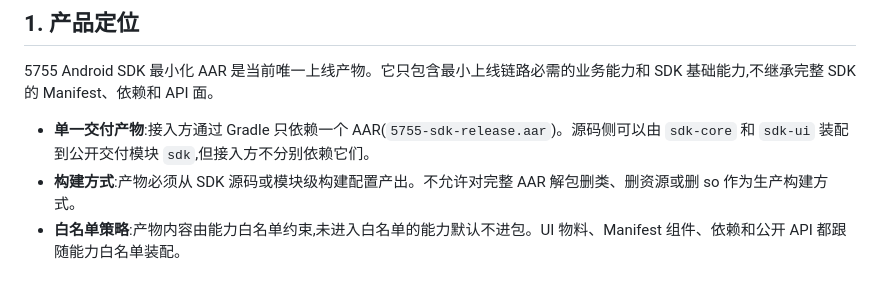
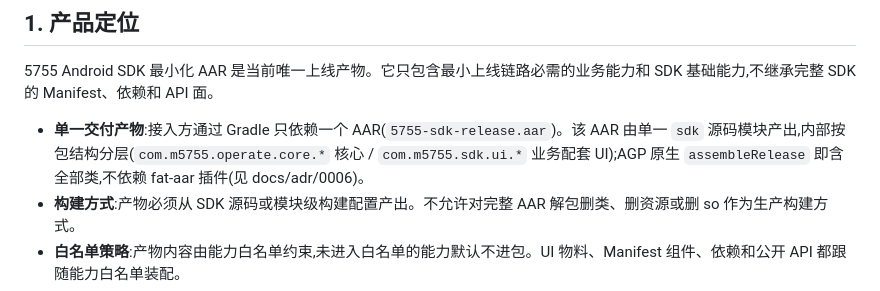
Before and after one commit to overlords/5755-plus, a Markdown page: docs/01-product-scope.md, the part around the change. Drawn GitHub-style.

```diff
--- a/docs/01-product-scope.md
+++ b/docs/01-product-scope.md
@@ -6,7 +6,7 @@
 
 5755 Android SDK 最小化 AAR 是当前唯一上线产物。它只包含最小上线链路必需的业务能力和 SDK 基础能力,不继承完整 SDK 的 Manifest、依赖和 API 面。
 
-- **单一交付产物**:接入方通过 Gradle 只依赖一个 AAR(`5755-sdk-release.aar`)。源码侧可以由 `sdk-core` 和 `sdk-ui` 装配到公开交付模块 `sdk`,但接入方不分别依赖它们。
+- **单一交付产物**:接入方通过 Gradle 只依赖一个 AAR(`5755-sdk-release.aar`)。该 AAR 由单一 `sdk` 源码模块产出,内部按包结构分层(`com.m5755.operate.core.*` 核心 / `com.m5755.sdk.ui.*` 业务配套 UI);AGP 原生 `assembleRelease` 即含全部类,不依赖 fat-aar 插件(见 docs/adr/0006)。
 - **构建方式**:产物必须从 SDK 源码或模块级构建配置产出。不允许对完整 AAR 解包删类、删资源或删 so 作为生产构建方式。
 - **白名单策略**:产物内容由能力白名单约束,未进入白名单的能力默认不进包。UI 物料、Manifest 组件、依赖和公开 API 都跟随能力白名单装配。
 - **`account` 语义**:SDK 对外返回的 `account` 定义为**当前游戏小号 ID**。它与当前游戏关联,可用于登录态校验、角色上报和支付归属;接入开发者应将它映射为游戏内唯一用户。一个 5755 账户可以包含多个游戏小号;SDK 不把 5755 主账户 ID 暴露给游戏。5755 账户昵称只用于 SDK UI 展示,不作为 `account` 对外承诺。
```
Also changed, not shown: docs/02-terminology.md (+1 -1 lines), docs/adr/0006-single-module-sdk-for-fat-aar.md (added, +13 -0 lines).
